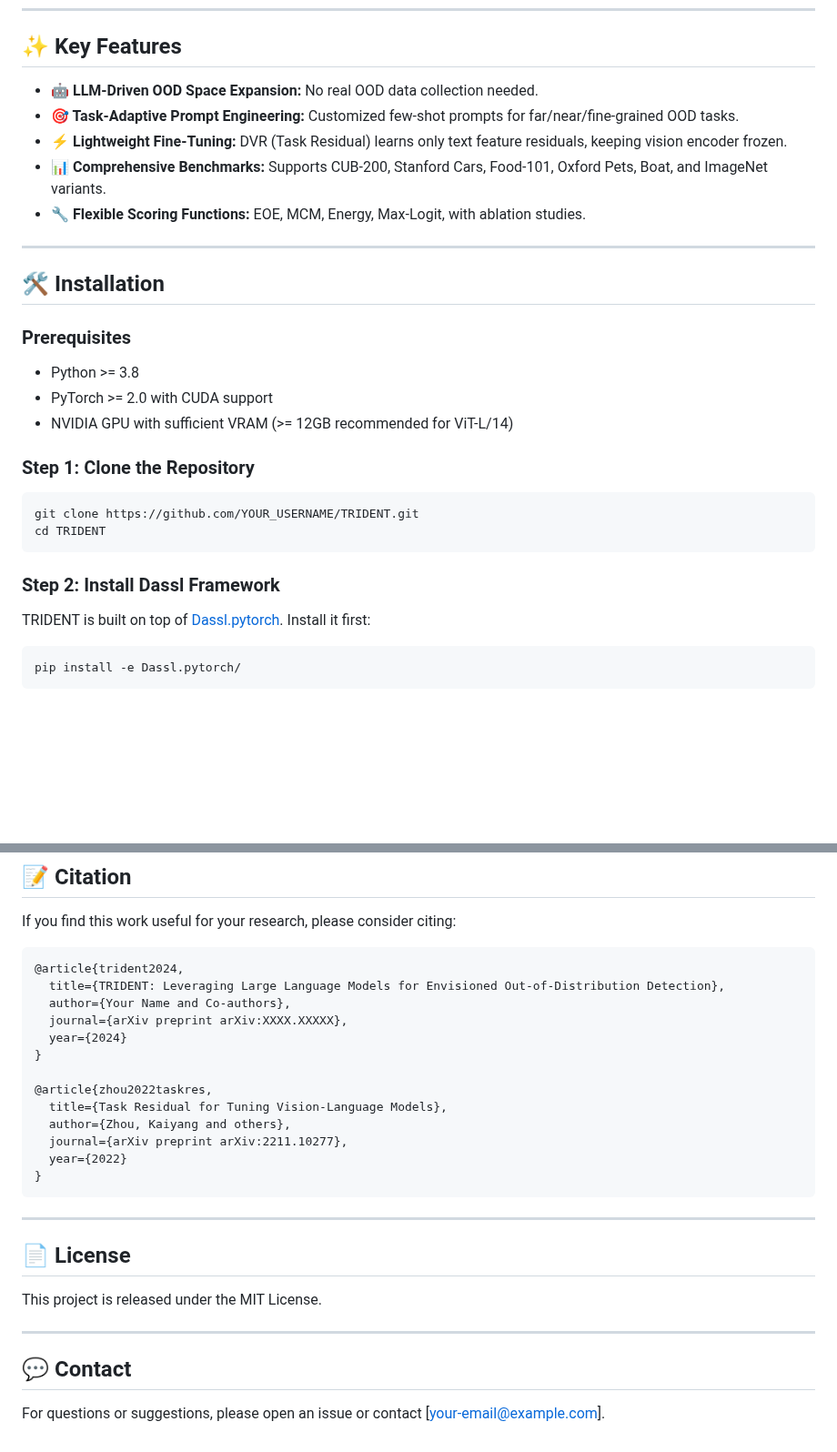
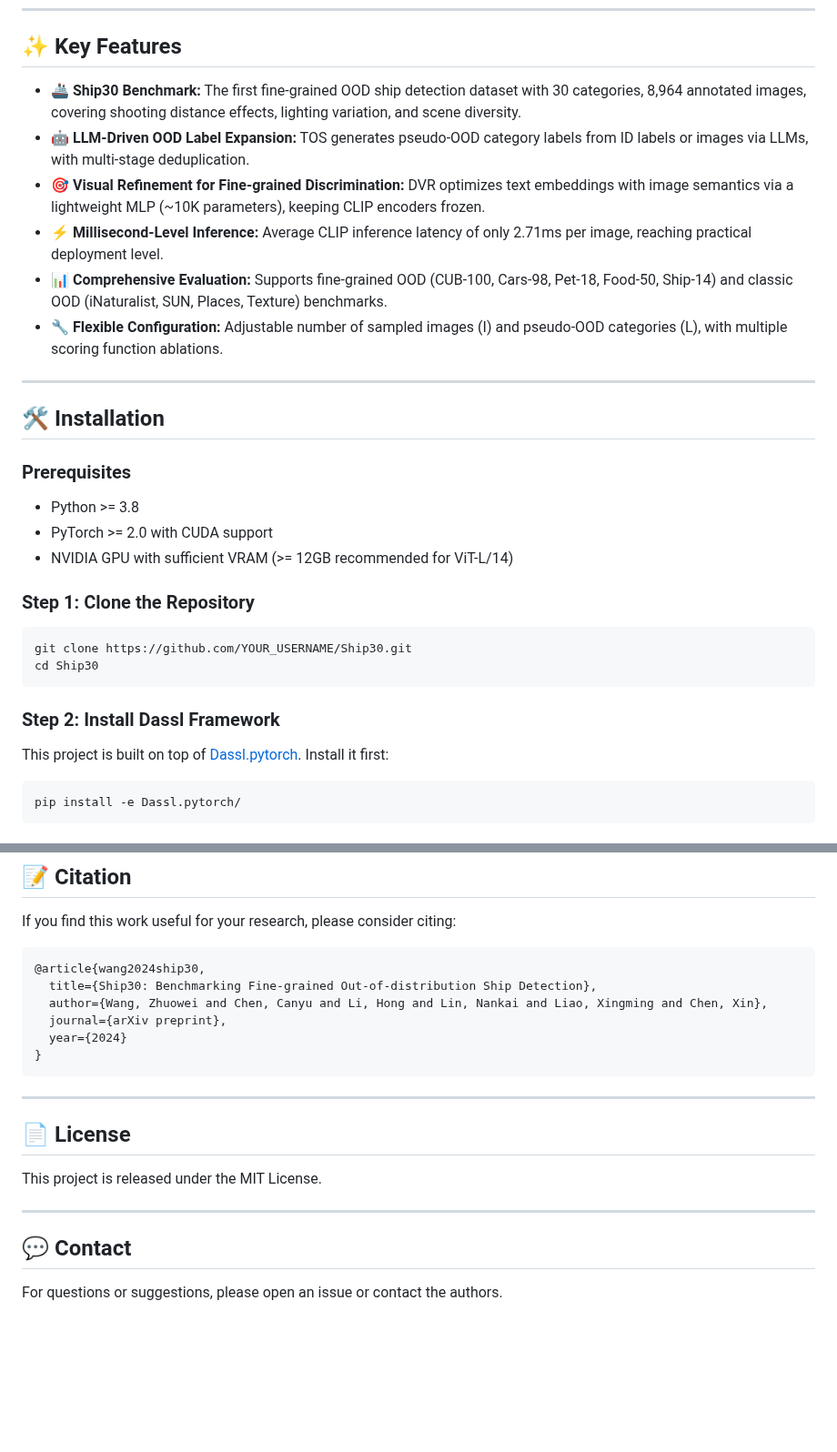
Before and after one commit to chenxiyou-1314/TRIDENT, a Markdown page: README.md, 2 parts joined by grey strips. Shown at 91% size. GitHub-like rendering; blank space fills up the shorter version.

````diff
--- a/README.md
+++ b/README.md
@@ -44,11 +44,12 @@ Out-of-Distribution (OOD) detection aims to identify inputs that do not belong t
 
 ## ✨ Key Features
 
-- **🤖 LLM-Driven OOD Space Expansion:** No real OOD data collection needed.
-- **🎯 Task-Adaptive Prompt Engineering:** Customized few-shot prompts for far/near/fine-grained OOD tasks.
-- **⚡ Lightweight Fine-Tuning:** DVR (Task Residual) learns only text feature residuals, keeping vision encoder frozen.
-- **📊 Comprehensive Benchmarks:** Supports CUB-200, Stanford Cars, Food-101, Oxford Pets, Boat, and ImageNet variants.
-- **🔧 Flexible Scoring Functions:** EOE, MCM, Energy, Max-Logit, with ablation studies.
+- **🚢 Ship30 Benchmark:** The first fine-grained OOD ship detection dataset with 30 categories, 8,964 annotated images, covering shooting distance effects, lighting variation, and scene diversity.
+- **🤖 LLM-Driven OOD Label Expansion:** TOS generates pseudo-OOD category labels from ID labels or images via LLMs, with multi-stage deduplication.
+- **🎯 Visual Refinement for Fine-grained Discrimination:** DVR optimizes text embeddings with image semantics via a lightweight MLP (~10K parameters), keeping CLIP encoders frozen.
+- **⚡ Millisecond-Level Inference:** Average CLIP inference latency of only 2.71ms per image, reaching practical deployment level.
+- **📊 Comprehensive Evaluation:** Supports fine-grained OOD (CUB-100, Cars-98, Pet-18, Food-50, Ship-14) and classic OOD (iNaturalist, SUN, Places, Texture) benchmarks.
+- **🔧 Flexible Configuration:** Adjustable number of sampled images (I) and pseudo-OOD categories (L), with multiple scoring function ablations.
 
 ---
 
@@ -63,13 +64,13 @@ Out-of-Distribution (OOD) detection aims to identify inputs that do not belong t
 ### Step 1: Clone the Repository
 
 ```bash
-git clone https://github.com/YOUR_USERNAME/TRIDENT.git
-cd TRIDENT
+git clone https://github.com/YOUR_USERNAME/Ship30.git
+cd Ship30
 ```
 
 ### Step 2: Install Dassl Framework
 
-TRIDENT is built on top of [Dassl.pytorch](https://github.com/KaiyangZhou/Dassl.pytorch). Install it first:
+This project is built on top of [Dassl.pytorch](https://github.com/KaiyangZhou/Dassl.pytorch). Install it first:
 
 ```bash
 pip install -e Dassl.pytorch/
@@ -298,18 +319,11 @@ This project is built upon the following excellent open-source works:
 If you find this work useful for your research, please consider citing:
 
 ```bibtex
-@article{trident2024,
-  title={TRIDENT: Leveraging Large Language Models for Envisioned Out-of-Distribution Detection},
-  author={Your Name and Co-authors},
-  journal={arXiv preprint arXiv:XXXX.XXXXX},
+@article{wang2024ship30,
+  title={Ship30: Benchmarking Fine-grained Out-of-distribution Ship Detection},
+  author={Wang, Zhuowei and Chen, Canyu and Li, Hong and Lin, Nankai and Liao, Xingming and Chen, Xin},
+  journal={arXiv preprint},
   year={2024}
-}
-
-@article{zhou2022taskres,
-  title={Task Residual for Tuning Vision-Language Models},
-  author={Zhou, Kaiyang and others},
-  journal={arXiv preprint arXiv:2211.10277},
-  year={2022}
 }
 ```
 
@@ -323,4 +337,4 @@ This project is released under the MIT License.
 
 ## 💬 Contact
 
-For questions or suggestions, please open an issue or contact [your-email@example.com].
+For questions or suggestions, please open an issue or contact the authors.
````
Also changed, not shown: other parts of README.md (+89 -69 lines), docs/README_Ship30.md (added, +326 -0 lines), docs/framework.png (added), docs/ship30_categories.png (added), docs/tsne_visualization.png (added).
